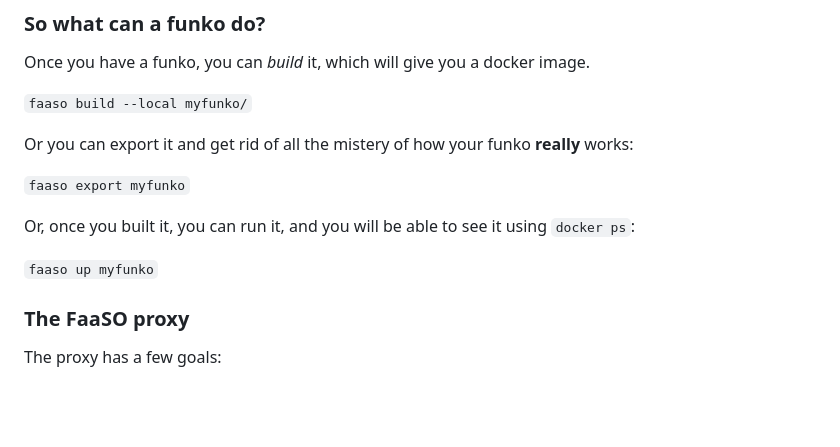
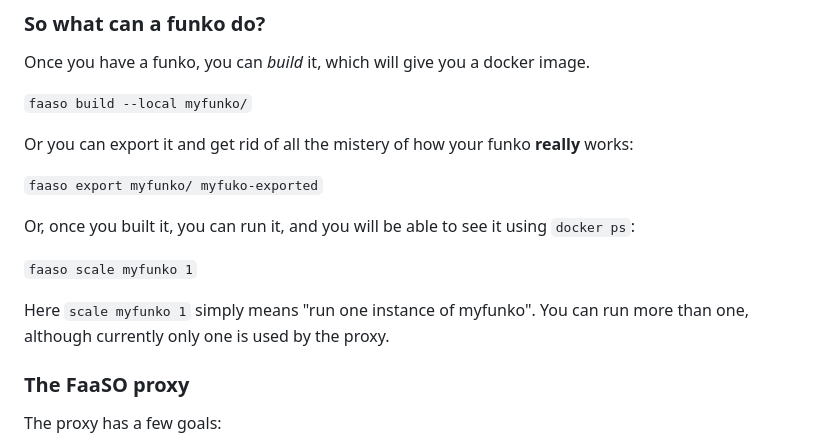
Before and after one commit to ralsina/faaso, a Markdown page: README.md, the part around the change. GitHub-like rendering; blank space fills up the shorter version.

Commit message:
bit of doc update

````diff
--- a/README.md
+++ b/README.md
@@ -101,12 +101,15 @@ Once you have a funko, you can *build* it, which will give you a docker image.
 
 Or you can export it and get rid of all the mistery of how your funko **really** works:
 
-```faaso export myfunko```
+```faaso export myfunko/ myfuko-exported```
 
 Or, once you built it, you can run it, and you will be able to see it using
 `docker ps`:
 
-```faaso up myfunko```
+```faaso scale myfunko 1```
+
+Here `scale myfunko 1` simply means "run one instance of myfunko". You can run more
+than one, although currently only one is used by the proxy.
 
 ### The FaaSO proxy
 
````
